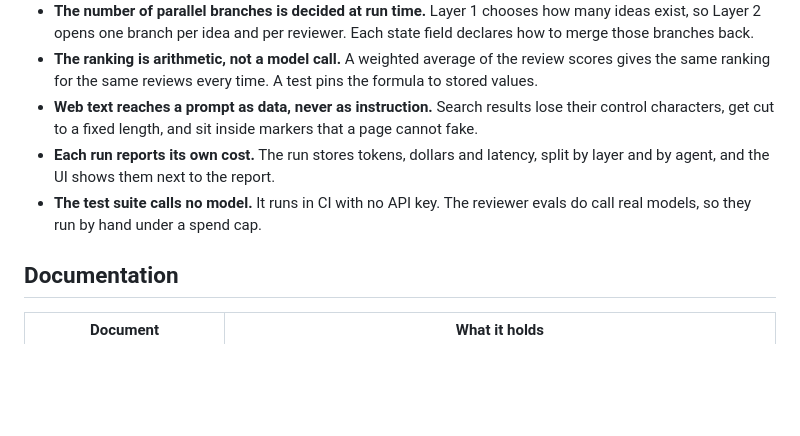
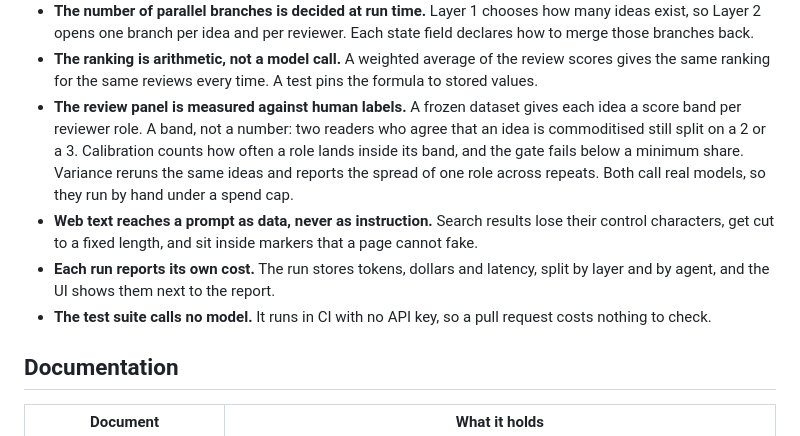
Before and after one commit to lukasz-zimnoch/nexis, a Markdown page: README.md, the part around the change. Drawn GitHub-style; blank space fills up the shorter version.

Commit message:
Give the reviewer evals a note of their own in the README
The evals appeared only as a clause on the end of the note about the test
suite, which said they cost money and nothing about what they measure. The
part of the system with no type to check it was the part the README skipped.

The new note states the mechanism: a frozen dataset labels each idea with a
score band per reviewer role, calibration counts the answers that land inside
their band and gates on a minimum share, and variance reruns the same ideas to
report the spread of one role. It also says why a label is a band. The note on
the test suite is now only about the test suite.

```diff
--- a/README.md
+++ b/README.md
@@ -134,14 +134,21 @@ Engineering notes:
 - **The ranking is arithmetic, not a model call.** A weighted average of the
   review scores gives the same ranking for the same reviews every time. A test
   pins the formula to stored values.
+- **The review panel is measured against human labels.** A frozen dataset
+  gives each idea a score band per reviewer role. A band, not a number: two
+  readers who agree that an idea is commoditised still split on a 2 or a 3.
+  Calibration counts how often a role lands inside its band, and the gate
+  fails below a minimum share. Variance reruns the same ideas and reports the
+  spread of one role across repeats. Both call real models, so they run by
+  hand under a spend cap.
 - **Web text reaches a prompt as data, never as instruction.** Search results
   lose their control characters, get cut to a fixed length, and sit inside
   markers that a page cannot fake.
 - **Each run reports its own cost.** The run stores tokens, dollars and
   latency, split by layer and by agent, and the UI shows them next to the
   report.
-- **The test suite calls no model.** It runs in CI with no API key. The
-  reviewer evals do call real models, so they run by hand under a spend cap.
+- **The test suite calls no model.** It runs in CI with no API key, so a pull
+  request costs nothing to check.
 
 ## Documentation
 
```
